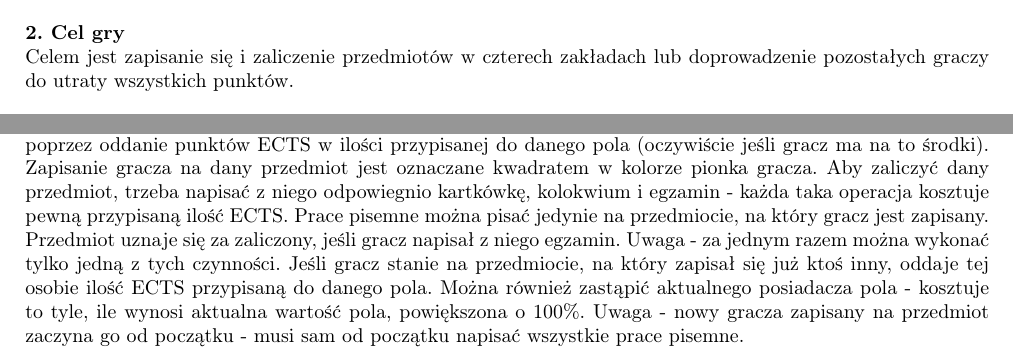
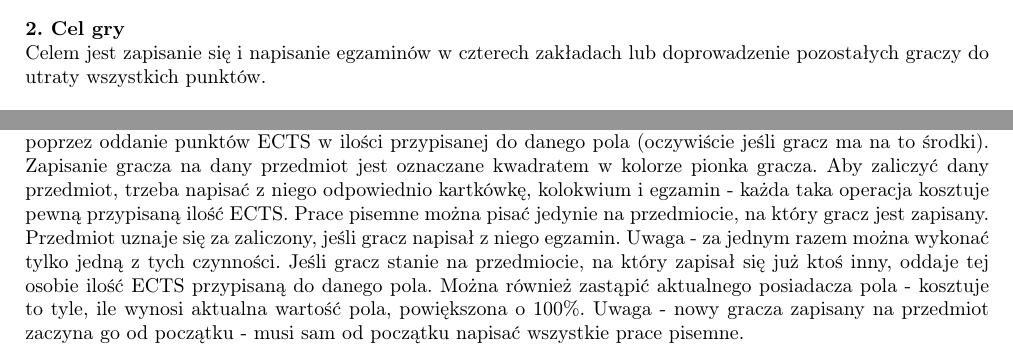
Before and after one commit to weronikadomczewska/monopoly, a LaTeX document (man/instrukcja2.tex): two parts of pages 1 and 2 of 3 before the commit and two parts of pages 1 and 2 of 2 after it, joined at a grey line, cut so that both start at the same text. Compiled offline with pdfLaTeX.

Commit message:
man: Dokonano zmian w instrukcji i pliku README.md

```diff
--- a/man/instrukcja2.tex
+++ b/man/instrukcja2.tex
@@ -25,10 +25,10 @@
 \noindent Gra przeznaczona jest dla 4 graczy. Mogą być nimi również zawarte w grze boty.
 \vspace{10pt}
 
-\includegraphics[scale=0.8]{board.png}
+\includegraphics[scale=0.6]{board.png}
 
 \noindent \textbf{2. Cel gry}\\
-\noindent Celem jest zapisanie się i zaliczenie przedmiotów w czterech zakładach lub doprowadzenie pozostałych graczy do utraty wszystkich punktów.
+\noindent Celem jest zapisanie się i napisanie egzaminów w czterech zakładach lub doprowadzenie pozostałych graczy do utraty wszystkich punktów.
 \vspace{10pt}
 
 %\paragraph*{Rozgrywka}
@@ -55,7 +55,7 @@ Plansza składa się z 36 pól. Wyróżniamy wśród nich:\\
 \indent Po każdym przejściu przez to pole, dostajemy dodatkowe 50 ECTS.\\
 \noindent \textbf{b) zakłady} - jest ich 8.\\
 \indent Każdy zakład składa się z dwóch lub trzech pól przedmiotów, oznaczonych tym samym kolorem.\\
-\noindent \textbf{c) pola przedmiotów} - są 22 takie pola, oznaczone kolorowym paskiem wraz z ceną nabycia.\\ \indent Każde takie pole reprezentuje jeden z wykładanych w instytucie przedmiotów. Można zapisać się na niego poprzez oddanie punktów ECTS w ilości przypisanej do danego pola (oczywiście jeśli gracz ma na to środki). Zapisanie gracza na dany przedmiot jest oznaczane kwadratem w kolorze pionka gracza. Aby zaliczyć dany przedmiot, trzeba napisać z niego odpowiegnio kartkówkę, kolokwium i egzamin - każda taka operacja kosztuje pewną przypisaną ilość ECTS. Prace pisemne można pisać jedynie na przedmiocie, na który gracz jest zapisany. Przedmiot uznaje się za zaliczony, jeśli gracz napisał z niego egzamin. Uwaga - za jednym razem można wykonać tylko jedną z tych czynności. Jeśli gracz stanie na przedmiocie, na który zapisał się już ktoś inny, oddaje tej osobie ilość ECTS przypisaną do danego pola. Można również zastąpić aktualnego posiadacza pola - kosztuje to tyle, ile wynosi aktualna wartość pola, powiększona o 100\%. Uwaga - nowy gracza zapisany na przedmiot zaczyna go od początku - musi sam od początku napisać wszystkie prace pisemne.\\
+\noindent \textbf{c) pola przedmiotów} - są 22 takie pola, oznaczone kolorowym paskiem wraz z ceną nabycia.\\ \indent Każde takie pole reprezentuje jeden z wykładanych w instytucie przedmiotów. Można zapisać się na niego poprzez oddanie punktów ECTS w ilości przypisanej do danego pola (oczywiście jeśli gracz ma na to środki). Zapisanie gracza na dany przedmiot jest oznaczane kwadratem w kolorze pionka gracza. Aby zaliczyć dany przedmiot, trzeba napisać z niego odpowiednio kartkówkę, kolokwium i egzamin - każda taka operacja kosztuje pewną przypisaną ilość ECTS. Prace pisemne można pisać jedynie na przedmiocie, na który gracz jest zapisany. Przedmiot uznaje się za zaliczony, jeśli gracz napisał z niego egzamin. Uwaga - za jednym razem można wykonać tylko jedną z tych czynności. Jeśli gracz stanie na przedmiocie, na który zapisał się już ktoś inny, oddaje tej osobie ilość ECTS przypisaną do danego pola. Można również zastąpić aktualnego posiadacza pola - kosztuje to tyle, ile wynosi aktualna wartość pola, powiększona o 100\%. Uwaga - nowy gracza zapisany na przedmiot zaczyna go od początku - musi sam od początku napisać wszystkie prace pisemne.\\
 \noindent \textbf{d) mały grzyb} - jest jedno takie pole.\\
 \indent Stanięcie na nim skutkuje utratą 15 punktów ECTS.\\
 \noindent \textbf{e) duży grzyb} - jest jedno takie pole.\\
```
Also changed, not shown: README.md, man/instrukcja2.pdf, man/instrukcja2.tex (2 more changed lines), 1 other file.
